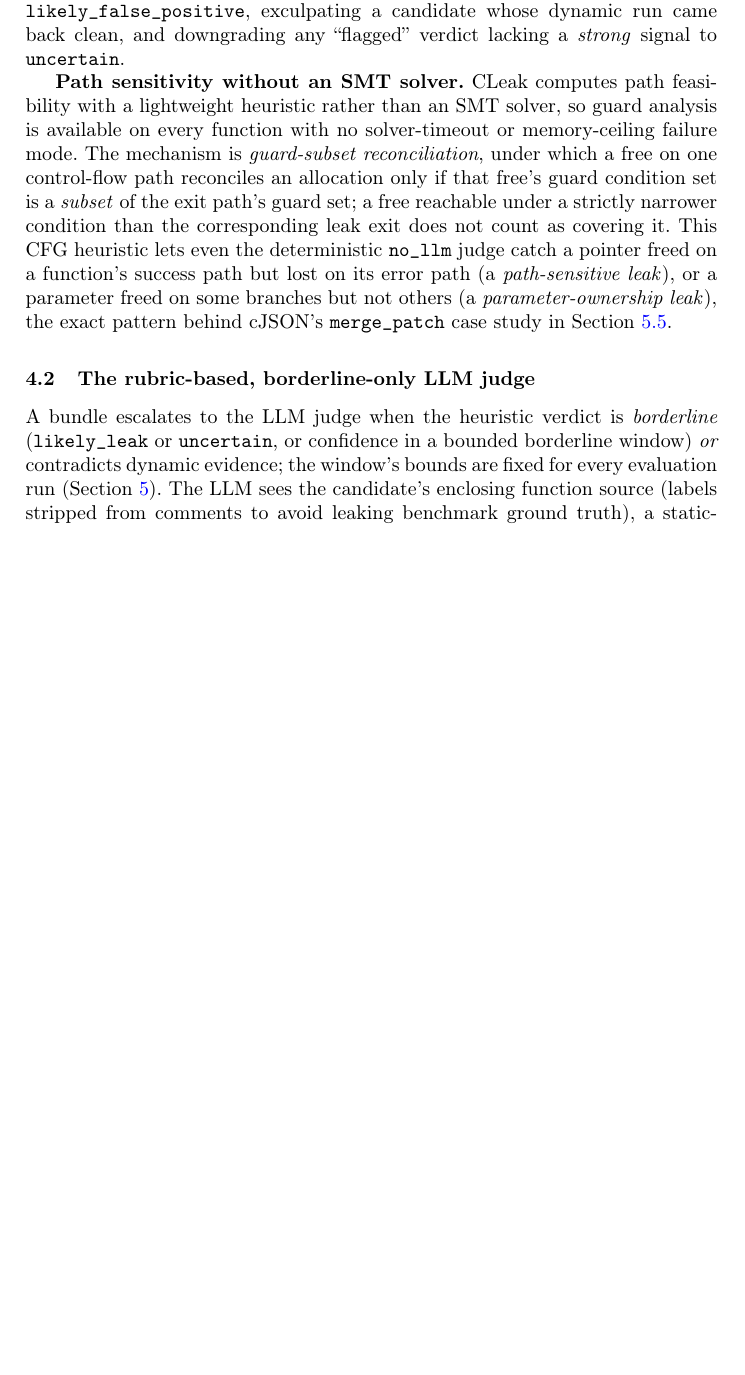
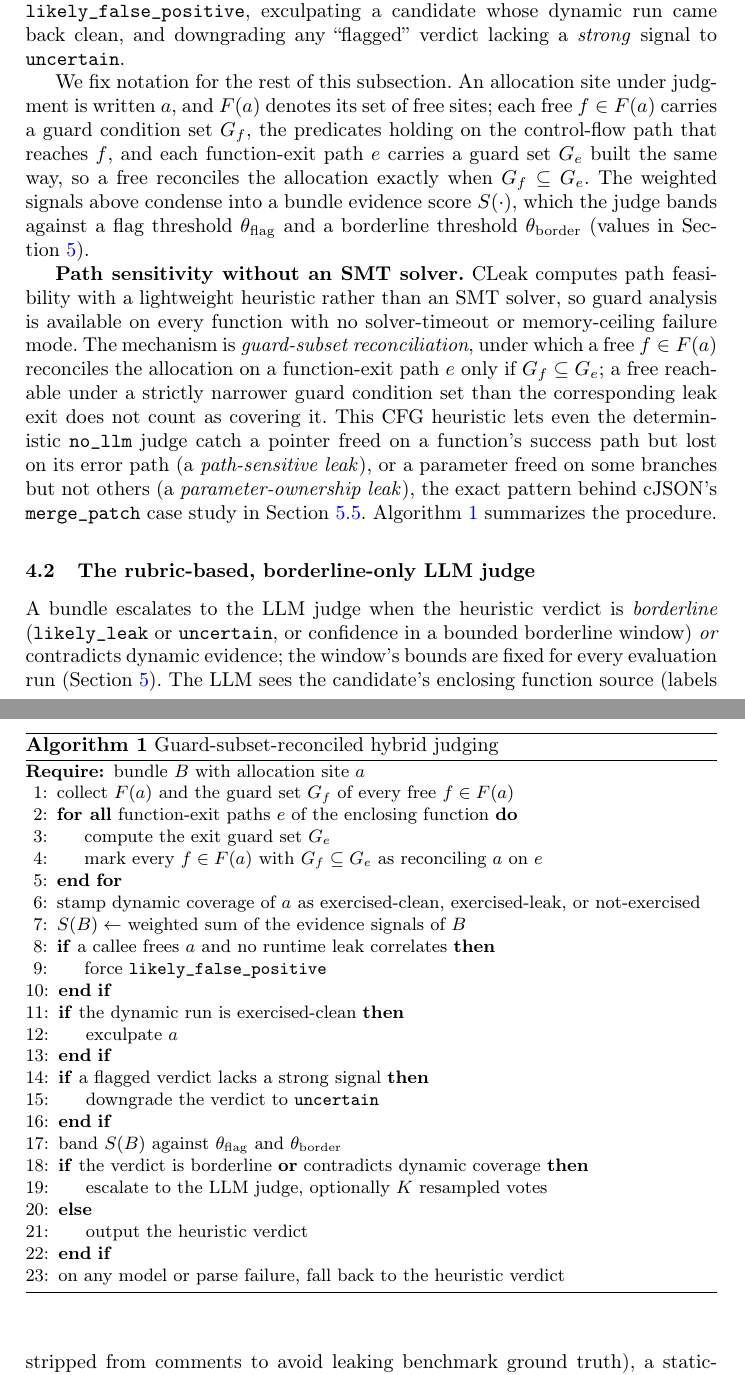
Before and after one commit to ledunguit/cleak, a LaTeX paper (conference/main.tex): part of page 8 of 18 before the commit and two parts of pages 8 and 9 of 19 after it, the two joined at a grey line, cut so that both start at the same text, the shorter picture padded with empty space. Compiled offline with pdfLaTeX.

Commit message:
docs(conference): judging-layer notation and Algorithm 1

```diff
--- a/conference/main.tex
+++ b/conference/main.tex
@@ -6,6 +6,8 @@
 \usepackage{booktabs}
 \usepackage{amsmath}
 \usepackage{amssymb}
+\usepackage{algorithm}
+\usepackage{algpseudocode}
 \usepackage{xcolor}
 \usepackage{hyperref}
 \usepackage{tikz}
@@ -433,21 +435,63 @@ candidate whose dynamic run came back clean, and downgrading any
 ``flagged'' verdict lacking a \emph{strong} signal to
 \texttt{uncertain}.
 
+We fix notation for the rest of this subsection. An allocation site
+under judgment is written $a$, and $F(a)$ denotes its set of free
+sites; each free $f \in F(a)$ carries a guard condition set $G_f$, the
+predicates holding on the control-flow path that reaches $f$, and each
+function-exit path $e$ carries a guard set $G_e$ built the same way, so
+a free reconciles the allocation exactly when $G_f \subseteq G_e$. The
+weighted signals above condense into a bundle evidence score
+$S(\cdot)$, which the judge bands against a flag threshold
+$\theta_{\mathrm{flag}}$ and a borderline threshold
+$\theta_{\mathrm{border}}$ (values in Section~\ref{sec:evaluation}).
+
 \textbf{Path sensitivity without an SMT solver.} CLeak computes path
 feasibility with a lightweight heuristic rather than an SMT solver, so
 guard analysis is available on every function with no solver-timeout or
 memory-ceiling failure mode. The mechanism is \emph{guard-subset
-reconciliation}, under which a free on one control-flow path
-reconciles an allocation only if that free's guard condition set is a
-\emph{subset} of the exit path's guard set; a free reachable under
-a strictly narrower condition than the corresponding leak exit does not
-count as covering it. This CFG heuristic lets even the
-deterministic \texttt{no\_llm} judge catch a pointer freed on
-a function's success path but lost on its error path (a
-\emph{path-sensitive leak}), or a parameter freed on some branches but not
-others (a \emph{parameter-ownership leak}), the exact pattern behind
-cJSON's \texttt{merge\_patch} case study in
-Section~\ref{sec:eval-lamed}.
+reconciliation}, under which a free $f \in F(a)$ reconciles the
+allocation on a function-exit path $e$ only if $G_f \subseteq G_e$; a
+free reachable under a strictly narrower guard condition set than the
+corresponding leak exit does not count as covering it. This CFG
+heuristic lets even the deterministic \texttt{no\_llm} judge catch a
+pointer freed on a function's success path but lost on its error path
+(a \emph{path-sensitive leak}), or a parameter freed on some branches
+but not others (a \emph{parameter-ownership leak}), the exact pattern
+behind cJSON's \texttt{merge\_patch} case study in
+Section~\ref{sec:eval-lamed}. Algorithm~\ref{alg:judging} summarizes
+the procedure.
+
+\begin{algorithm}[t]
+\caption{Guard-subset-reconciled hybrid judging}
+\label{alg:judging}
+\begin{algorithmic}[1]
+\Require bundle $B$ with allocation site $a$
+\State collect $F(a)$ and the guard set $G_f$ of every free $f \in F(a)$
+\ForAll{function-exit paths $e$ of the enclosing function}
+  \State compute the exit guard set $G_e$
+  \State mark every $f \in F(a)$ with $G_f \subseteq G_e$ as reconciling $a$ on $e$
+\EndFor
+\State stamp dynamic coverage of $a$ as exercised-clean, exercised-leak, or not-exercised
+\State $S(B) \gets$ weighted sum of the evidence signals of $B$
+\If{a callee frees $a$ and no runtime leak correlates}
+  \State force \texttt{likely\_false\_positive}
+\EndIf
+\If{the dynamic run is exercised-clean}
+  \State exculpate $a$
+\EndIf
+\If{a flagged verdict lacks a strong signal}
+  \State downgrade the verdict to \texttt{uncertain}
+\EndIf
+\State band $S(B)$ against $\theta_{\mathrm{flag}}$ and $\theta_{\mathrm{border}}$
+\If{the verdict is borderline \textbf{or} contradicts dynamic coverage}
+  \State escalate to the LLM judge, optionally $K$ resampled votes
+\Else
+  \State output the heuristic verdict
+\EndIf
+\State on any model or parse failure, fall back to the heuristic verdict
+\end{algorithmic}
+\end{algorithm}
 
 \subsection{The rubric-based, borderline-only LLM judge}
 
```
